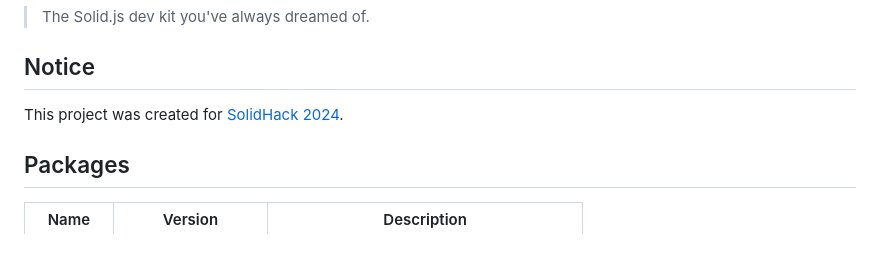
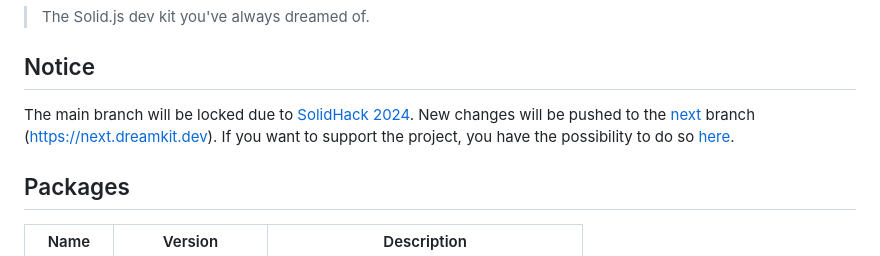
Before and after one commit to swordev/dreamkit, a Markdown page: README.md, the part around the change. Drawn GitHub-style.

Commit message:
docs: update readme

```diff
--- a/README.md
+++ b/README.md
@@ -9,7 +9,8 @@
 
 ## Notice
 
-This project was created for [SolidHack 2024](https://hack.solidjs.com).
+The main branch will be locked due to [SolidHack 2024](https://hack.solidjs.com). New changes will be pushed to the [next](https://github.com/swordev/dreamkit/tree/next) branch (https://next.dreamkit.dev).
+If you want to support the project, you have the possibility to do so [here](https://hack.solidjs.com).
 
 ## Packages
 
```
